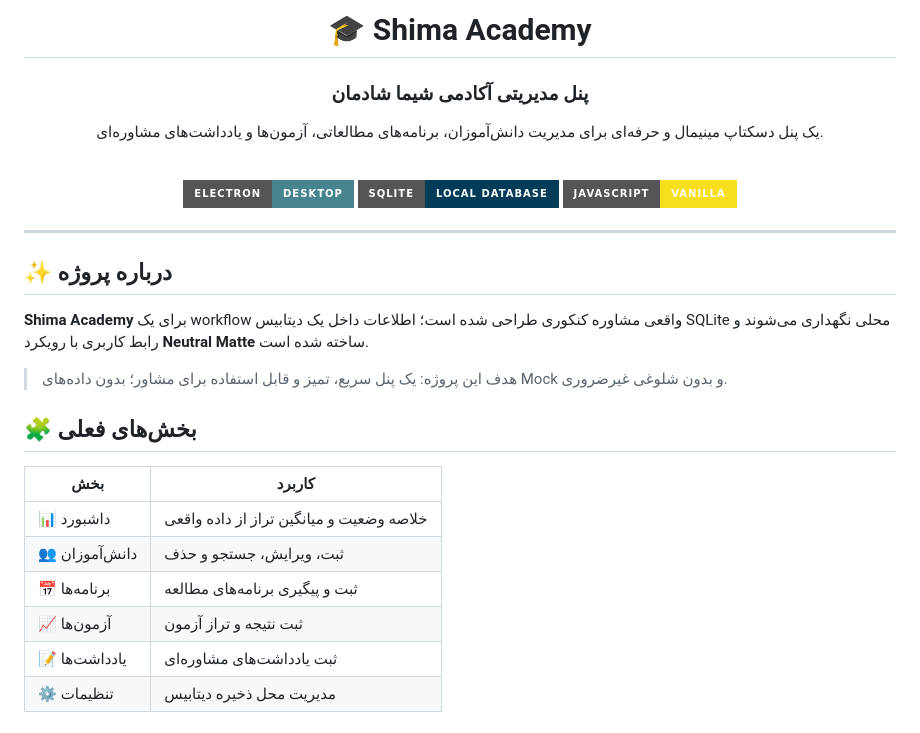
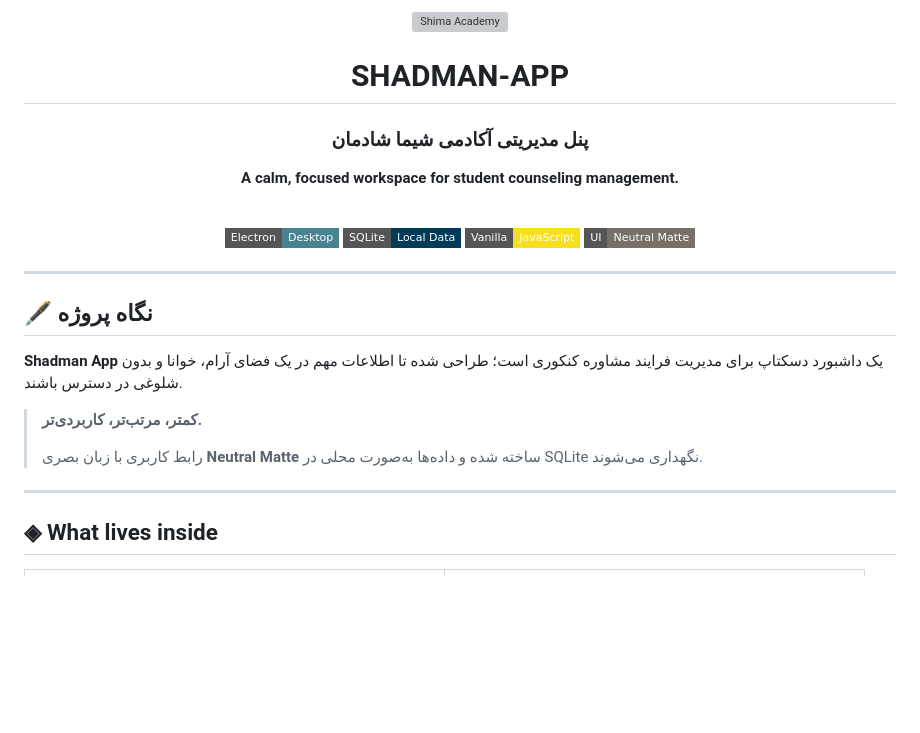
Before and after one commit to KhodeSushianm/SHADMAN-APP, a Markdown page: README.md, the part around one of its changes. Rendered like a GitHub page; badges without logos; blank space fills up the shorter version; grey boxes are pictures that could not be loaded.

```diff
--- a/README.md
+++ b/README.md
@@ -1,35 +1,35 @@
 <div align="center">
 
-# 🎓 Shima Academy
+<img src="assets/shima-academy-mark.svg" alt="Shima Academy" width="760" />
+
+<br />
+
+# SHADMAN-APP
 
 ### پنل مدیریتی آکادمی شیما شادمان
 
-یک پنل دسکتاپ مینیمال و حرفه‌ای برای مدیریت دانش‌آموزان، برنامه‌های مطالعاتی، آزمون‌ها و یادداشت‌های مشاوره‌ای.
+**A calm, focused workspace for student counseling management.**
 
-<br>
+<br />
 
-![Electron](https://img.shields.io/badge/Electron-Desktop-47848F?style=for-the-badge&logo=electron&logoColor=white)
-![SQLite](https://img.shields.io/badge/SQLite-Local%20Database-003B57?style=for-the-badge&logo=sqlite&logoColor=white)
-![JavaScript](https://img.shields.io/badge/JavaScript-Vanilla-F7DF1E?style=for-the-badge&logo=javascript&logoColor=111)
+[![Electron](https://img.shields.io/badge/Electron-Desktop-47848F?style=flat-square&logo=electron&logoColor=white)](https://www.electronjs.org/)
+[![SQLite](https://img.shields.io/badge/SQLite-Local%20Data-003B57?style=flat-square&logo=sqlite&logoColor=white)](https://www.sqlite.org/)
+[![JavaScript](https://img.shields.io/badge/Vanilla-JavaScript-F7DF1E?style=flat-square&logo=javascript&logoColor=111)](https://developer.mozilla.org/en-US/docs/Web/JavaScript)
+[![UI](https://img.shields.io/badge/UI-Neutral%20Matte-777067?style=flat-square)](#-design-system)
 
 </div>
 
 ---
 
-## ✨ درباره پروژه
+## 🖋️ نگاه پروژه
 
-**Shima Academy** برای یک workflow واقعی مشاوره کنکوری طراحی شده است؛ اطلاعات داخل یک دیتابیس SQLite محلی نگهداری می‌شوند و رابط کاربری با رویکرد **Neutral Matte** ساخته شده است.
+**Shadman App** یک داشبورد دسکتاپ برای مدیریت فرایند مشاوره کنکوری است؛ طراحی شده تا اطلاعات مهم در یک فضای آرام، خوانا و بدون شلوغی در دسترس باشند.
 
-> هدف این پروژه: یک پنل سریع، تمیز و قابل استفاده برای مشاور؛ بدون داده‌های Mock و بدون شلوغی غیرضروری.
+> **کمتر، مرتب‌تر، کاربردی‌تر.**
+>
+> رابط کاربری با زبان بصری **Neutral Matte** ساخته شده و داده‌ها به‌صورت محلی در SQLite نگهداری می‌شوند.
 
-## 🧩 بخش‌های فعلی
+---
 
-| بخش | کاربرد |
-|---|---|
-| 📊 داشبورد | خلاصه وضعیت و میانگین تراز از داده واقعی |
-| 👥 دانش‌آموزان | ثبت، ویرایش، جستجو و حذف |
-| 📅 برنامه‌ها | ثبت و پیگیری برنامه‌های مطالعه |
-| 📈 آزمون‌ها | ثبت نتیجه و تراز آزمون |
-| 📝 یادداشت‌ها | ثبت یادداشت‌های مشاوره‌ای |
-| ⚙️ تنظیمات | مدیریت محل ذخیره دیتابیس |
+## ◈ What lives inside
 
```
Also changed, not shown: other parts of README.md (+162 -32 lines).
